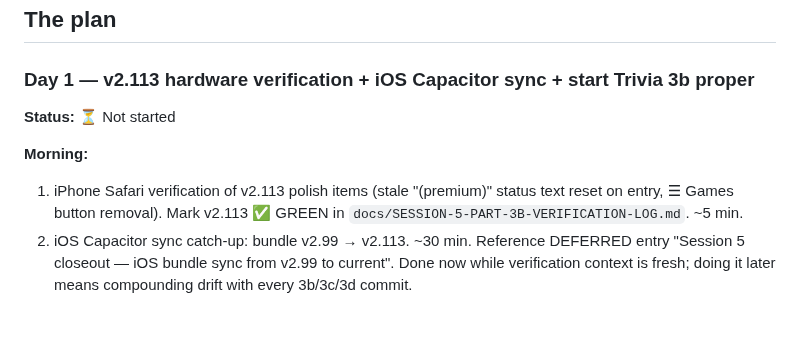
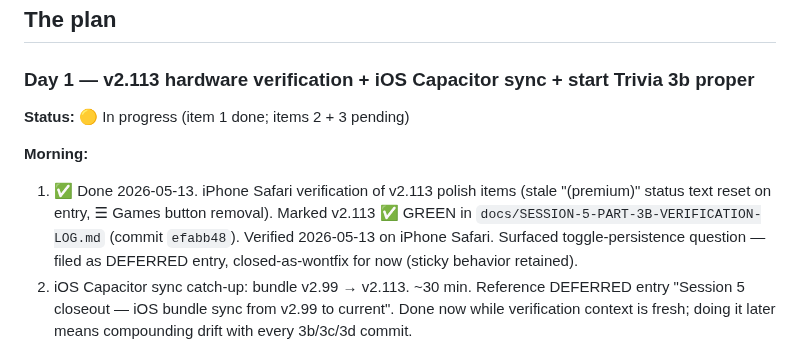
Before and after one commit to mstepanovich-web/elsewhere, a Markdown page: docs/SESSION-5-CLOSEOUT-PLAN.md, the part around the change. Drawn GitHub-style; blank space fills up the shorter version.

Commit message:
docs: mark closeout plan Day 1 item 1 done
v2.113 verification complete; iOS Capacitor sync (item 2) and Trivia
3b proper (item 3) still pending.

Co-Authored-By: Claude Opus 4.7 (1M context) <noreply@anthropic.com>

```diff
--- a/docs/SESSION-5-CLOSEOUT-PLAN.md
+++ b/docs/SESSION-5-CLOSEOUT-PLAN.md
@@ -39,12 +39,15 @@ up cleanly once Session 5 is closed.
 
 ### Day 1 — v2.113 hardware verification + iOS Capacitor sync + start Trivia 3b proper
 
-**Status:** ⏳ Not started
+**Status:** 🟡 In progress (item 1 done; items 2 + 3 pending)
 
 **Morning:**
-1. iPhone Safari verification of v2.113 polish items (stale "(premium)"
-   status text reset on entry, ☰ Games button removal). Mark v2.113 ✅
-   GREEN in `docs/SESSION-5-PART-3B-VERIFICATION-LOG.md`. ~5 min.
+1. ✅ Done 2026-05-13. iPhone Safari verification of v2.113 polish items
+   (stale "(premium)" status text reset on entry, ☰ Games button removal).
+   Marked v2.113 ✅ GREEN in `docs/SESSION-5-PART-3B-VERIFICATION-LOG.md`
+   (commit `efabb48`). Verified 2026-05-13 on iPhone Safari. Surfaced
+   toggle-persistence question — filed as DEFERRED entry,
+   closed-as-wontfix for now (sticky behavior retained).
 2. iOS Capacitor sync catch-up: bundle v2.99 → v2.113. ~30 min. Reference
    DEFERRED entry "Session 5 closeout — iOS bundle sync from v2.99 to
    current". Done now while verification context is fresh; doing it later
```
